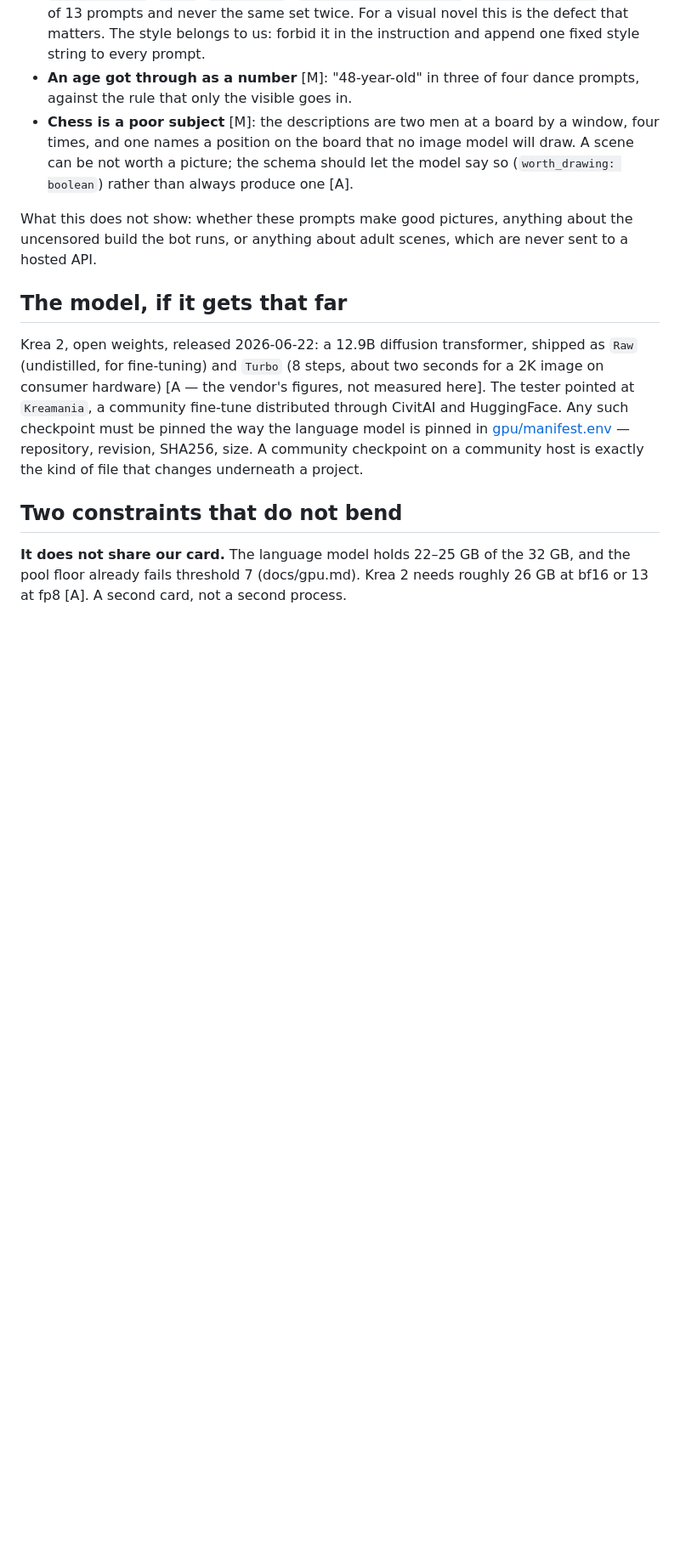
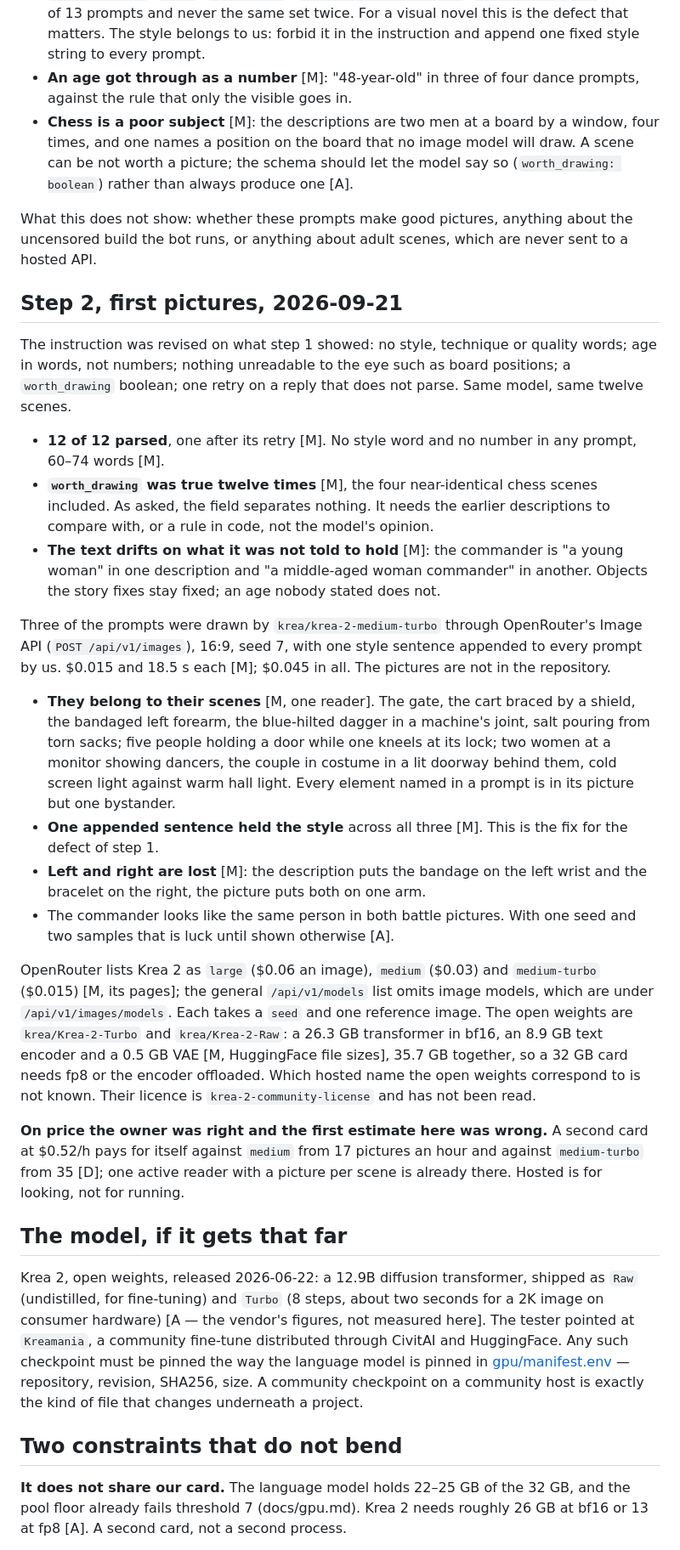
Before and after one commit to jointsome0-lgtm/simple-story-chat, a Markdown page: docs/illustrations-plan.md, the part around one of its changes. Shown at 85% size. GitHub-like rendering; blank space fills up the shorter version.

Commit message:
Record the first pictures and what they cost
Co-Authored-By: Claude Fable 5.1 <noreply@anthropic.com>
Claude-Session: https://claude.ai/code/session_011Z8fAUtDxZeb4j9HQjMrdN

```diff
--- a/docs/illustrations-plan.md
+++ b/docs/illustrations-plan.md
@@ -93,6 +93,43 @@ in the repository. One run per scene, one model, read by one reader: a first loo
 What this does not show: whether these prompts make good pictures, anything about the uncensored build the bot runs,
 or anything about adult scenes, which are never sent to a hosted API.
 
+## Step 2, first pictures, 2026-09-21
+
+The instruction was revised on what step 1 showed: no style, technique or quality words; age in words, not numbers;
+nothing unreadable to the eye such as board positions; a `worth_drawing` boolean; one retry on a reply that does not
+parse. Same model, same twelve scenes.
+
+- **12 of 12 parsed**, one after its retry [M]. No style word and no number in any prompt, 60–74 words [M].
+- **`worth_drawing` was true twelve times** [M], the four near-identical chess scenes included. As asked, the field
+  separates nothing. It needs the earlier descriptions to compare with, or a rule in code, not the model's opinion.
+- **The text drifts on what it was not told to hold** [M]: the commander is "a young woman" in one description and
+  "a middle-aged woman commander" in another. Objects the story fixes stay fixed; an age nobody stated does not.
+
+Three of the prompts were drawn by `krea/krea-2-medium-turbo` through OpenRouter's Image API (`POST /api/v1/images`),
+16:9, seed 7, with one style sentence appended to every prompt by us. $0.015 and 18.5 s each [M]; $0.045 in all.
+The pictures are not in the repository.
+
+- **They belong to their scenes** [M, one reader]. The gate, the cart braced by a shield, the bandaged left forearm,
+  the blue-hilted dagger in a machine's joint, salt pouring from torn sacks; five people holding a door while one
+  kneels at its lock; two women at a monitor showing dancers, the couple in costume in a lit doorway behind them,
+  cold screen light against warm hall light. Every element named in a prompt is in its picture but one bystander.
+- **One appended sentence held the style** across all three [M]. This is the fix for the defect of step 1.
+- **Left and right are lost** [M]: the description puts the bandage on the left wrist and the bracelet on the right,
+  the picture puts both on one arm.
+- The commander looks like the same person in both battle pictures. With one seed and two samples that is luck
+  until shown otherwise [A].
+
+OpenRouter lists Krea 2 as `large` ($0.06 an image), `medium` ($0.03) and `medium-turbo` ($0.015) [M, its pages];
+the general `/api/v1/models` list omits image models, which are under `/api/v1/images/models`. Each takes a `seed`
+and one reference image. The open weights are `krea/Krea-2-Turbo` and `krea/Krea-2-Raw`: a 26.3 GB transformer in
+bf16, an 8.9 GB text encoder and a 0.5 GB VAE [M, HuggingFace file sizes], 35.7 GB together, so a 32 GB card needs
+fp8 or the encoder offloaded. Which hosted name the open weights correspond to is not known. Their licence is
+`krea-2-community-license` and has not been read.
+
+**On price the owner was right and the first estimate here was wrong.** A second card at $0.52/h pays for itself
+against `medium` from 17 pictures an hour and against `medium-turbo` from 35 [D]; one active reader with a picture
+per scene is already there. Hosted is for looking, not for running.
+
 ## The model, if it gets that far
 
 Krea 2, open weights, released 2026-06-22: a 12.9B diffusion transformer, shipped as `Raw` (undistilled, for
```
Also changed, not shown: other parts of docs/illustrations-plan.md (+3 -3 lines).
